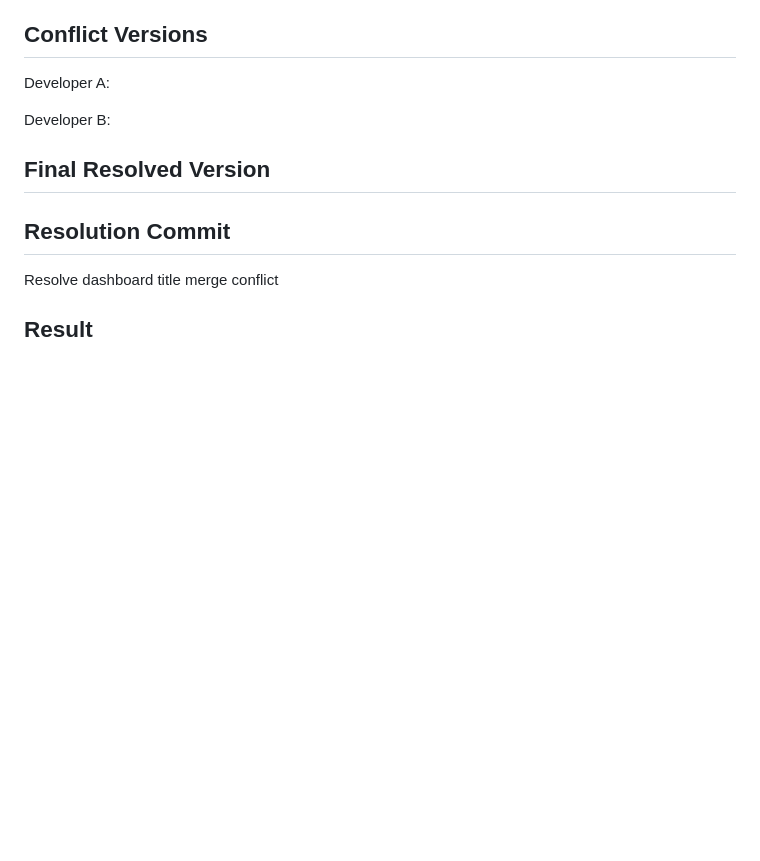
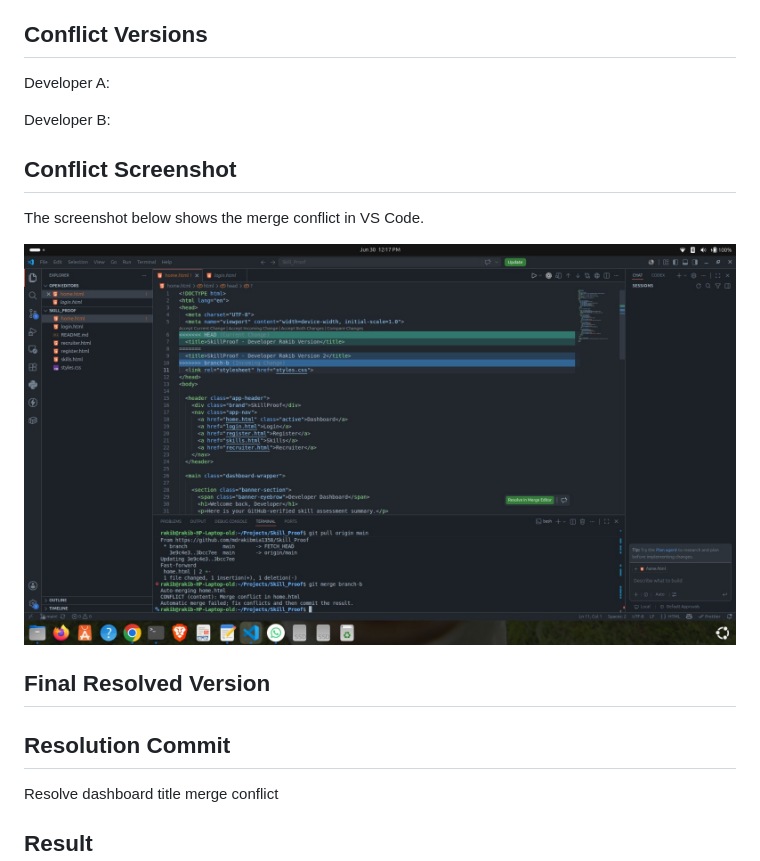
Before and after one commit to mdrakibmia1358/Skill_Proof, a Markdown page: docs/merge-conflict-proof.md, the part around the change. Drawn GitHub-style; pictures changed too: docs/merge-conflict-vscode.jpeg (added); blank space fills up the shorter version.

Commit message:
Add merge conflict screenshot proof

```diff
--- a/docs/merge-conflict-proof.md
+++ b/docs/merge-conflict-proof.md
@@ -21,6 +21,12 @@ Developer A:
 Developer B:
 <title>SkillProof - Developer B Version</title>
 
+## Conflict Screenshot
+
+The screenshot below shows the merge conflict in VS Code.
+
+![Merge Conflict Screenshot](./merge-conflict-vscode.jpeg)
+
 ## Final Resolved Version
 <title>SkillProof - Dashboard</title>
 
```
